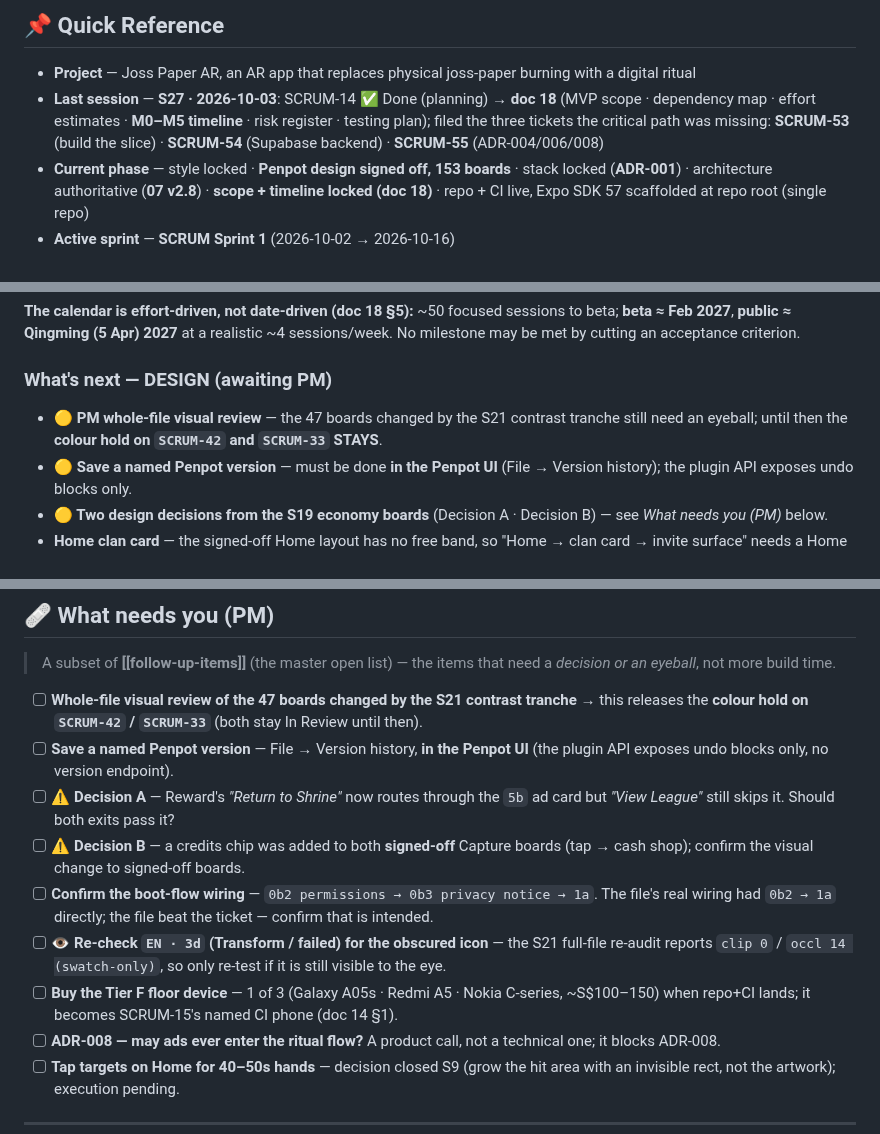
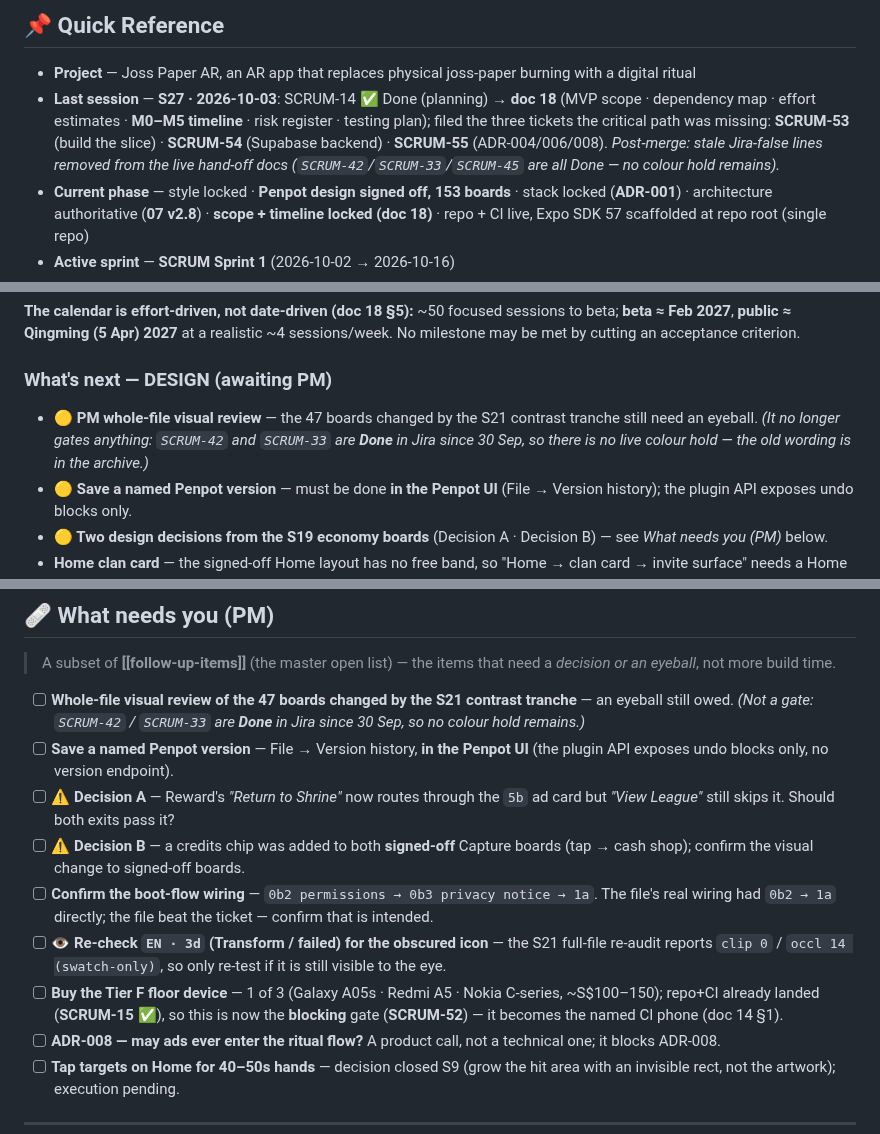
Before and after one commit to HAJIWEE/JossPaperAR, a Markdown page: next-ai-context.md, 3 parts joined by grey strips. Rendered like a GitHub page.

```diff
--- a/next-ai-context.md
+++ b/next-ai-context.md
@@ -9,7 +9,7 @@
 ## 📌 Quick Reference
 
 - **Project** — Joss Paper AR, an AR app that replaces physical joss-paper burning with a digital ritual
-- **Last session** — **S27 · 2026-10-03**: SCRUM-14 ✅ Done (planning) → **doc 18** (MVP scope · dependency map · effort estimates · **M0–M5 timeline** · risk register · testing plan); filed the three tickets the critical path was missing: **SCRUM-53** (build the slice) · **SCRUM-54** (Supabase backend) · **SCRUM-55** (ADR-004/006/008)
+- **Last session** — **S27 · 2026-10-03**: SCRUM-14 ✅ Done (planning) → **doc 18** (MVP scope · dependency map · effort estimates · **M0–M5 timeline** · risk register · testing plan); filed the three tickets the critical path was missing: **SCRUM-53** (build the slice) · **SCRUM-54** (Supabase backend) · **SCRUM-55** (ADR-004/006/008). *Post-merge: stale Jira-false lines removed from the live hand-off docs (`SCRUM-42`/`SCRUM-33`/`SCRUM-45` are all Done — no colour hold remains).*
 - **Current phase** — style locked · **Penpot design signed off, 153 boards** · stack locked (**ADR-001**) · architecture authoritative (**07 v2.8**) · **scope + timeline locked (doc 18)** · repo + CI live, Expo SDK 57 scaffolded at repo root (single repo)
 - **Active sprint** — **SCRUM Sprint 1** (2026-10-02 → 2026-10-16)
 - **Next milestone** — **SCRUM-17 vertical slice** (camera → cartoonize → burn → award → persist) — **now build-tracked as SCRUM-53**, gated by **SCRUM-54** (backend of record) + **SCRUM-52** (Tier F floor device); the AR-fire spike (**SCRUM-51**) shares the device gate
@@ -51,7 +51,7 @@
 
 ### What's next — DESIGN (awaiting PM)
 
-- **🟡 PM whole-file visual review** — the 47 boards changed by the S21 contrast tranche still need an eyeball; until then the **colour hold on `SCRUM-42` and `SCRUM-33` STAYS**.
+- **🟡 PM whole-file visual review** — the 47 boards changed by the S21 contrast tranche still need an eyeball. *(It no longer gates anything: `SCRUM-42` and `SCRUM-33` are **Done** in Jira since 30 Sep, so there is no live colour hold — the old wording is in the archive.)*
 - **🟡 Save a named Penpot version** — must be done **in the Penpot UI** (File → Version history); the plugin API exposes undo blocks only.
 - **🟡 Two design decisions from the S19 economy boards** (Decision A · Decision B) — see *What needs you (PM)* below.
 - **Home clan card** — the signed-off Home layout has no free band, so "Home → clan card → invite surface" needs a Home design pass → feeds **SCRUM-46**.
@@ -84,13 +84,13 @@
 
 > A subset of **[[follow-up-items]]** (the master open list) — the items that need a *decision or an eyeball*, not more build time.
 
-- [ ] **Whole-file visual review of the 47 boards changed by the S21 contrast tranche** → this releases the **colour hold on `SCRUM-42` / `SCRUM-33`** (both stay In Review until then).
+- [ ] **Whole-file visual review of the 47 boards changed by the S21 contrast tranche** — an eyeball still owed. *(Not a gate: `SCRUM-42` / `SCRUM-33` are **Done** in Jira since 30 Sep, so no colour hold remains.)*
 - [ ] **Save a named Penpot version** — File → Version history, **in the Penpot UI** (the plugin API exposes undo blocks only, no version endpoint).
 - [ ] **⚠️ Decision A** — Reward's *"Return to Shrine"* now routes through the `5b` ad card but *"View League"* still skips it. Should both exits pass it?
 - [ ] **⚠️ Decision B** — a credits chip was added to both **signed-off** Capture boards (tap → cash shop); confirm the visual change to signed-off boards.
 - [ ] **Confirm the boot-flow wiring** — `0b2 permissions → 0b3 privacy notice → 1a`. The file's real wiring had `0b2 → 1a` directly; the file beat the ticket — confirm that is intended.
 - [ ] 👁 **Re-check `EN · 3d` (Transform / failed) for the obscured icon** — the S21 full-file re-audit reports `clip 0` / `occl 14 (swatch-only)`, so only re-test if it is still visible to the eye.
-- [ ] **Buy the Tier F floor device** — 1 of 3 (Galaxy A05s · Redmi A5 · Nokia C-series, ~S$100–150) when repo+CI lands; it becomes SCRUM-15's named CI phone (doc 14 §1).
+- [ ] **Buy the Tier F floor device** — 1 of 3 (Galaxy A05s · Redmi A5 · Nokia C-series, ~S$100–150); repo+CI already landed (**SCRUM-15 ✅**), so this is now the **blocking** gate (**SCRUM-52**) — it becomes the named CI phone (doc 14 §1).
 - [ ] **ADR-008 — may ads ever enter the ritual flow?** A product call, not a technical one; it blocks ADR-008.
 - [ ] **Tap targets on Home for 40–50s hands** — decision closed S9 (grow the hit area with an invisible rect, not the artwork); execution pending.
 
```
Also changed, not shown: other parts of next-ai-context.md (+1 -1 lines), follow-up-items.md (+5 -5 lines).
